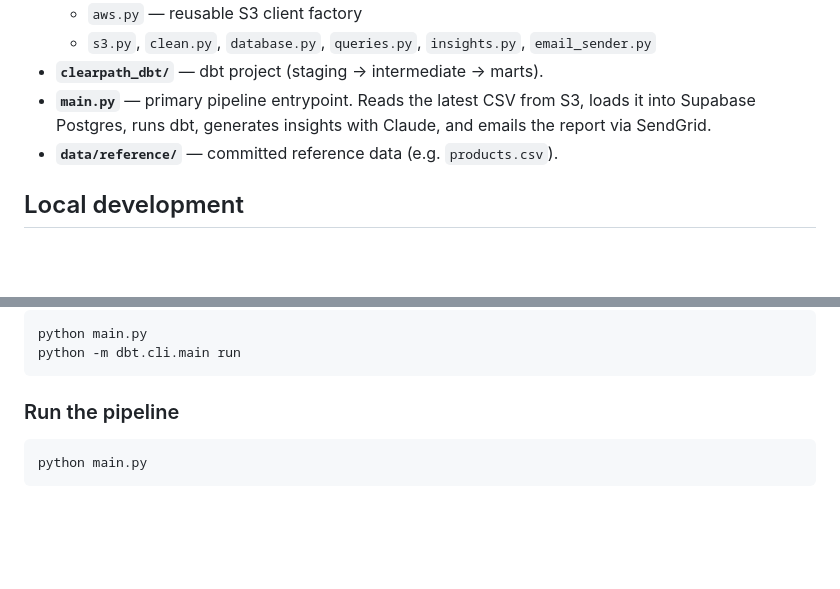
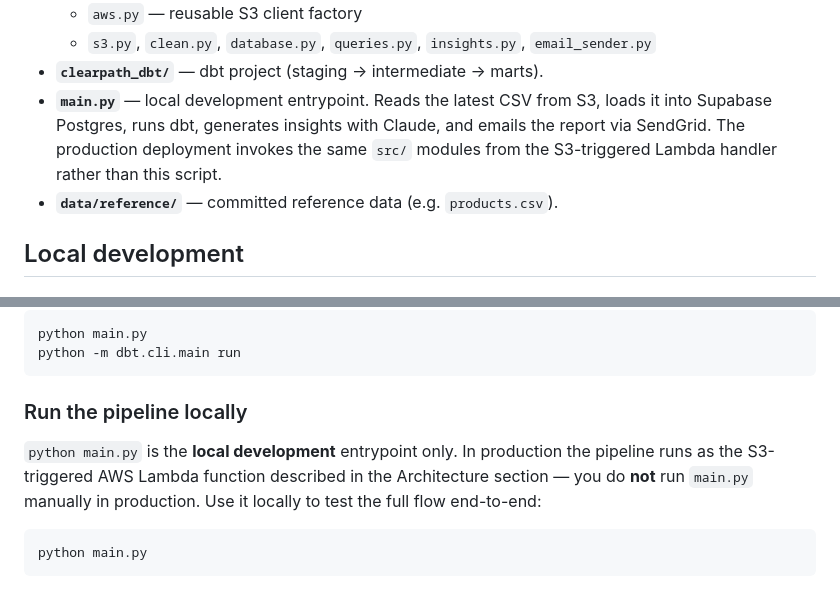
Before and after one commit to mccastanedap/clearpath, a Markdown page: README.md, 2 parts joined by grey strips. Rendered like a GitHub page; blank space fills up the shorter version.

Commit message:
Clarify main.py is local-dev only, not the production entrypoint
Rename "Run the pipeline" -> "Run the pipeline locally" and note that
production runs via the S3-triggered Lambda; reword the main.py file
description to match.

Co-Authored-By: Claude Opus 4.8 (1M context) <noreply@anthropic.com>

````diff
--- a/README.md
+++ b/README.md
@@ -82,7 +82,7 @@ dbt is executed in-process through the `dbtRunner` API rather than the
   - `aws.py` — reusable S3 client factory
   - `s3.py`, `clean.py`, `database.py`, `queries.py`, `insights.py`, `email_sender.py`
 - **`clearpath_dbt/`** — dbt project (staging → intermediate → marts).
-- **`main.py`** — primary pipeline entrypoint. Reads the latest CSV from S3, loads it into Supabase Postgres, runs dbt, generates insights with Claude, and emails the report via SendGrid.
+- **`main.py`** — local development entrypoint. Reads the latest CSV from S3, loads it into Supabase Postgres, runs dbt, generates insights with Claude, and emails the report via SendGrid. The production deployment invokes the same `src/` modules from the S3-triggered Lambda handler rather than this script.
 - **`data/reference/`** — committed reference data (e.g. `products.csv`).
 
 ## Local development
@@ -132,7 +132,12 @@ python main.py
 python -m dbt.cli.main run
 ```
 
-### Run the pipeline
+### Run the pipeline locally
+
+`python main.py` is the **local development** entrypoint only. In
+production the pipeline runs as the S3-triggered AWS Lambda function
+described in the Architecture section — you do **not** run `main.py`
+manually in production. Use it locally to test the full flow end-to-end:
 
 ```bash
 python main.py
````
